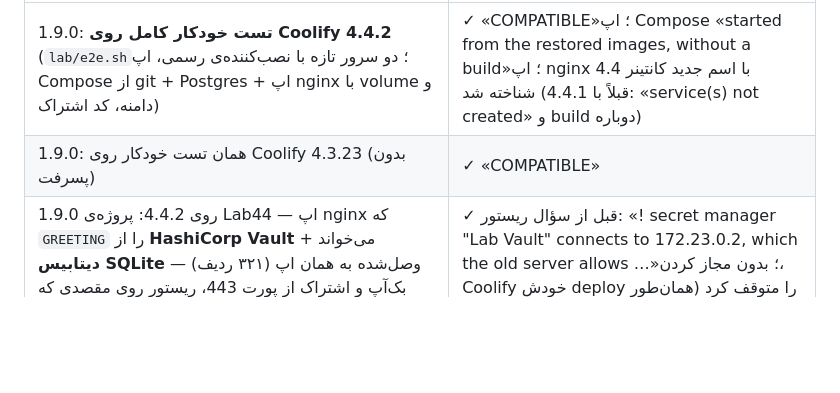
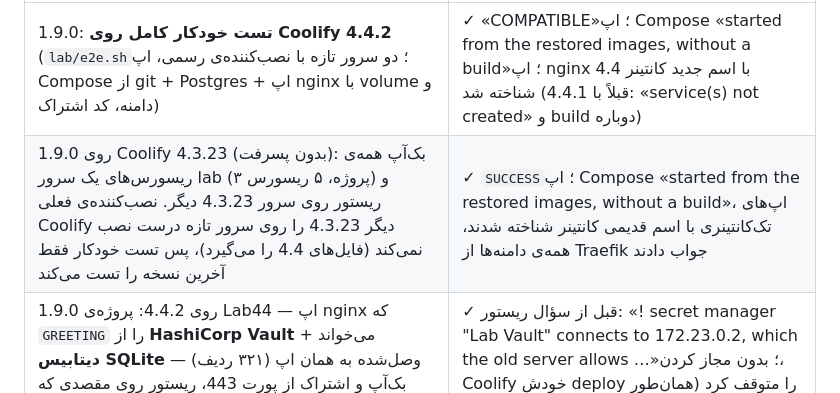
Before and after one commit to mtalavi/coolify-mirror, a Markdown page: README.fa.md, the part around the change. Rendered like a GitHub page; blank space fills up the shorter version.

Commit message:
Docs: how 1.9.0 was tested on Coolify 4.3.23

```diff
--- a/README.fa.md
+++ b/README.fa.md
@@ -416,7 +416,7 @@ docker volume rm cmlab-src-docker cmlab-src-containerd cmlab-src-data cmlab-dst-
 | سناریو | نتیجه |
 |---|---|
 | 1.9.0: **تست خودکار کامل روی Coolify 4.4.2** (`lab/e2e.sh`؛ دو سرور تازه با نصب‌کننده‌ی رسمی، اپ Compose از git + Postgres + اپ nginx با volume و دامنه، کد اشتراک) | ✓ «COMPATIBLE»؛ اپ Compose «started from the restored images, without a build»؛ اپ nginx با اسم جدید کانتینر 4.4 شناخته شد (قبلاً با 4.4.1: «service(s) not created» و build دوباره) |
-| 1.9.0: همان تست خودکار روی Coolify 4.3.23 (بدون پسرفت) | ✓ «COMPATIBLE» |
+| 1.9.0 روی Coolify 4.3.23 (بدون پسرفت): بک‌آپ همه‌ی ریسورس‌های یک سرور lab (۳ پروژه، ۵ ریسورس) و ریستور روی سرور 4.3.23 دیگر. نصب‌کننده‌ی فعلی Coolify دیگر 4.3.23 را روی سرور تازه درست نصب نمی‌کند (فایل‌های 4.4 را می‌گیرد)، پس تست خودکار فقط آخرین نسخه را تست می‌کند | ✓ `SUCCESS`؛ اپ Compose «started from the restored images, without a build»، اپ‌های تک‌کانتینری با اسم قدیمی کانتینر شناخته شدند، همه‌ی دامنه‌ها از Traefik جواب دادند |
 | 1.9.0 روی 4.4.2: پروژه‌ی Lab44 — اپ nginx که `GREETING` را از **HashiCorp Vault** می‌خواند + **دیتابیس SQLite** وصل‌شده به همان اپ (۳۲۱ ردیف) — بک‌آپ و اشتراک از پورت 443، ریستور روی مقصدی که آدرس Vault را مجاز نکرده | ✓ قبل از سؤال ریستور: «! secret manager "Lab Vault" connects to 172.23.0.2, which the old server allows …»؛ بدون مجاز کردن، Coolify خودش deploy را متوقف کرد (همان‌طور که گفته شده بود) |
 | همان، بعد از مجاز کردن آدرس روی مقصد | ✓ `SUCCESS`؛ روی مقصد `GREETING=hello-from-vault`، ۳۲۱ ردیف SQLite، فایل اپ داخل volume مشترک، دامنه HTTP 200؛ volume مشترک فقط یک بار در بک‌آپ |
 | 1.9.0 روی 4.4.2: ریستور دوباره‌ی Lab44 روی همان مقصد به‌صورت کپی | ✓ «uses existing secret manager "Lab Vault"» (یک توکن، دو اتصال)؛ کپی اپ به‌خاطر دامنه‌ی تکراری روشن نشد، با پیام روشن |
```
Also changed, not shown: README.md (+1 -1 lines).
